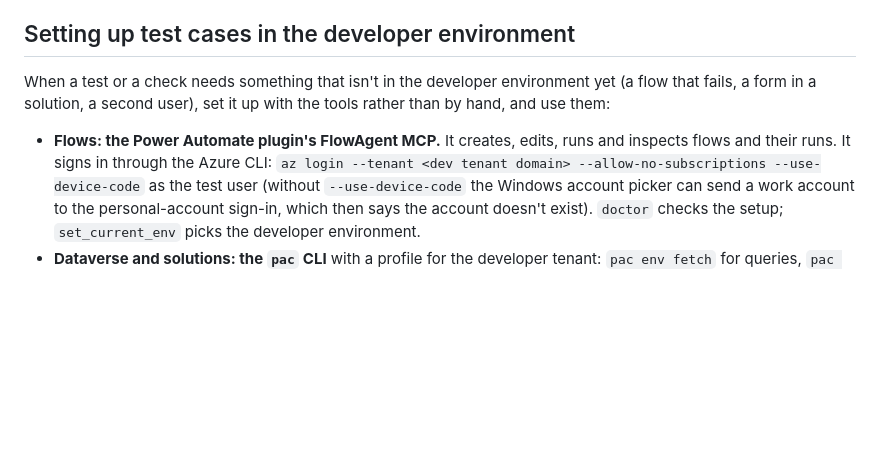
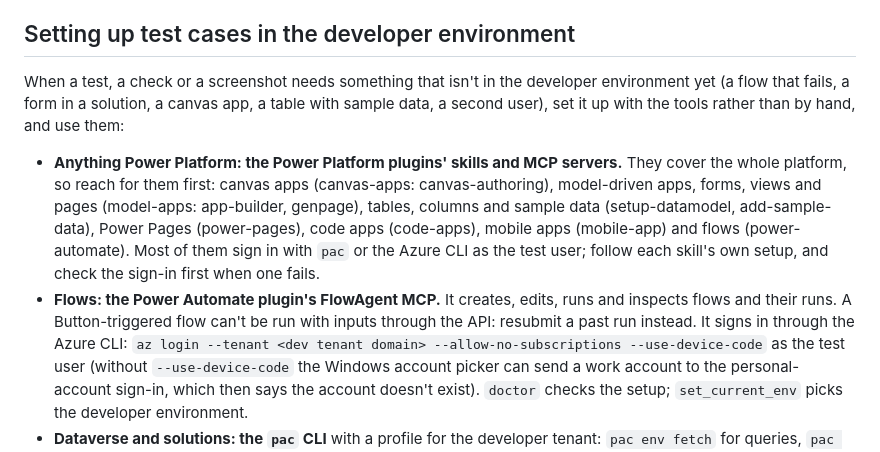
Before and after one commit to AhashSritharan/power-platform-easy-mode, a Markdown page: CLAUDE.md, the part around the change. Rendered like a GitHub page; blank space fills up the shorter version.

Commit message:
CLAUDE.md: use every Power Platform plugin for test setups, not only FlowAgent
Canvas apps, model-driven apps, forms, views, tables, sample data, Power
Pages, code and mobile apps, flows. Plus FlowAgent's limit: a Button
trigger can't be run with inputs through the API, so resubmit a past run.

Co-Authored-By: Claude Opus 5.5 <noreply@anthropic.com>

```diff
--- a/CLAUDE.md
+++ b/CLAUDE.md
@@ -50,12 +50,22 @@ wrongly. Before writing code or a mock for an API or page:
 
 ## Setting up test cases in the developer environment
 
-When a test or a check needs something that isn't in the developer
-environment yet (a flow that fails, a form in a solution, a second user), set
-it up with the tools rather than by hand, and use them:
+When a test, a check or a screenshot needs something that isn't in the
+developer environment yet (a flow that fails, a form in a solution, a canvas
+app, a table with sample data, a second user), set it up with the tools
+rather than by hand, and use them:
 
+- **Anything Power Platform: the Power Platform plugins' skills and MCP
+  servers.** They cover the whole platform, so reach for them first: canvas
+  apps (canvas-apps: canvas-authoring), model-driven apps, forms, views and
+  pages (model-apps: app-builder, genpage), tables, columns and sample data
+  (setup-datamodel, add-sample-data), Power Pages (power-pages), code apps
+  (code-apps), mobile apps (mobile-app) and flows (power-automate). Most of
+  them sign in with `pac` or the Azure CLI as the test user; follow each
+  skill's own setup, and check the sign-in first when one fails.
 - **Flows: the Power Automate plugin's FlowAgent MCP.** It creates, edits,
-  runs and inspects flows and their runs. It signs in through the Azure CLI:
+  runs and inspects flows and their runs. A Button-triggered flow can't be run
+  with inputs through the API: resubmit a past run instead. It signs in through the Azure CLI:
   `az login --tenant <dev tenant domain> --allow-no-subscriptions
   --use-device-code` as the test user (without `--use-device-code` the
   Windows account picker can send a work account to the personal-account
```
